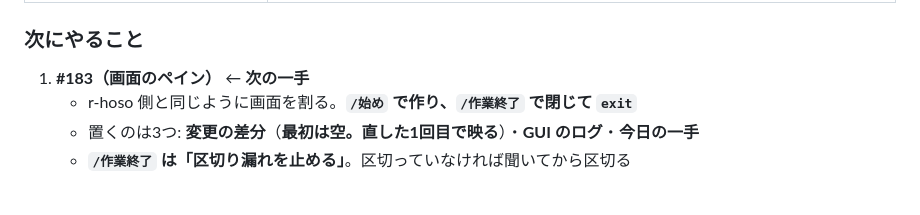
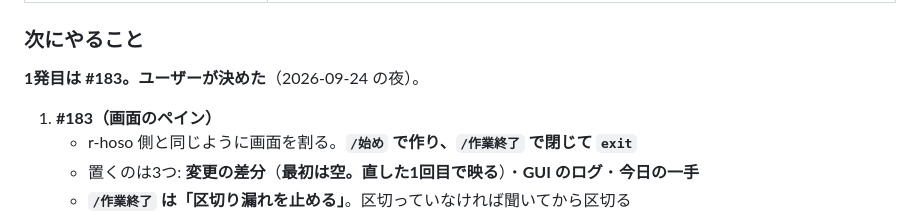
Before and after one commit to Bohemian1506/okuradi, a Markdown page: docs/handoff.md, the part around the change. GitHub-like rendering; blank space fills up the shorter version.

Commit message:
docs: 明日の1発目を #183 にする
ユーザーが決めた（2026-09-24 の夜）。

Co-Authored-By: Claude Opus 5 (1M context) <noreply@anthropic.com>

```diff
--- a/docs/handoff.md
+++ b/docs/handoff.md
@@ -44,7 +44,9 @@
 
 ### 次にやること
 
-1. **#183（画面のペイン）** ← **次の一手**
+**1発目は #183。ユーザーが決めた**（2026-09-24 の夜）。
+
+1. **#183（画面のペイン）**
    - r-hoso 側と同じように画面を割る。**`/始め` で作り、`/作業終了` で閉じて `exit`**
    - 置くのは3つ: **変更の差分**（**最初は空。直した1回目で映る**）・**GUI のログ**・**今日の一手**
    - **`/作業終了` は「区切り漏れを止める」**。区切っていなければ聞いてから区切る
```
